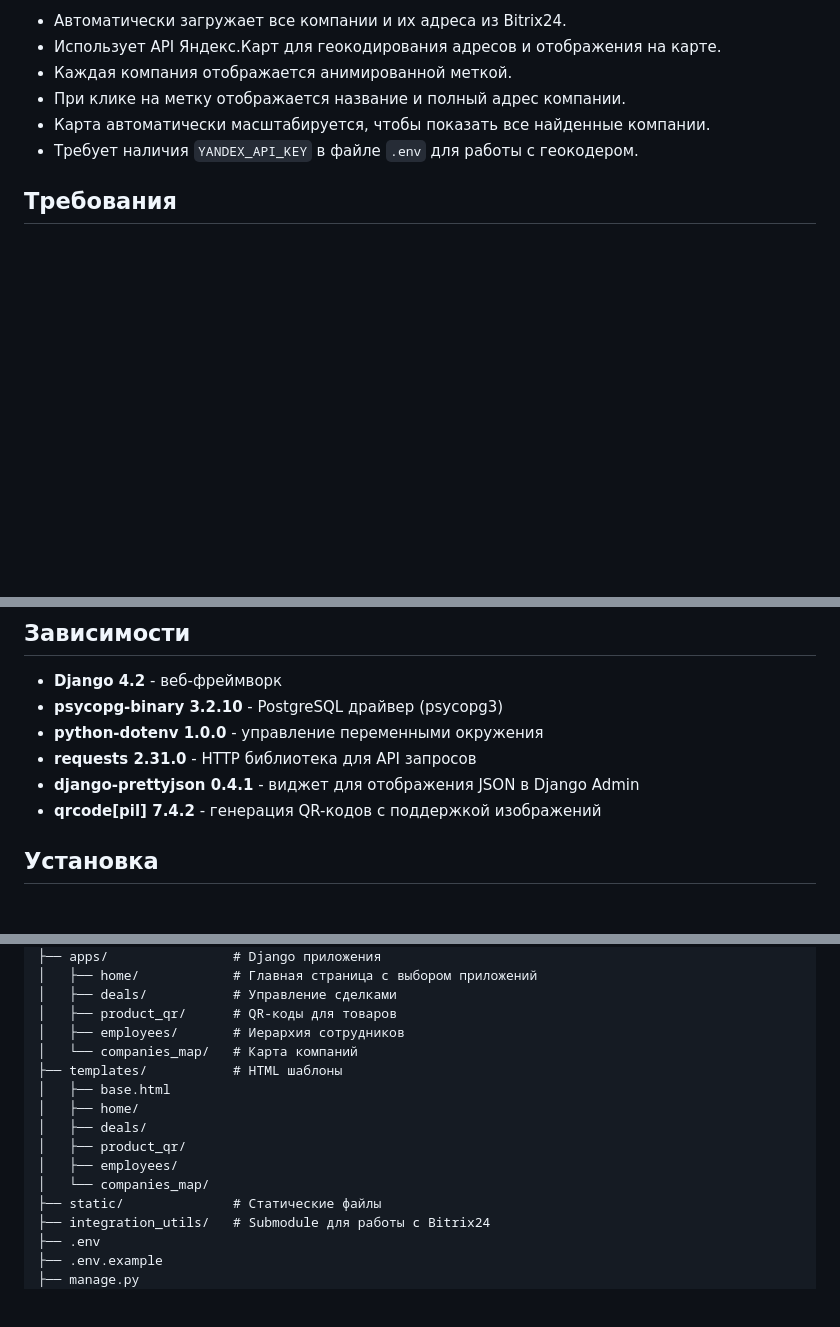
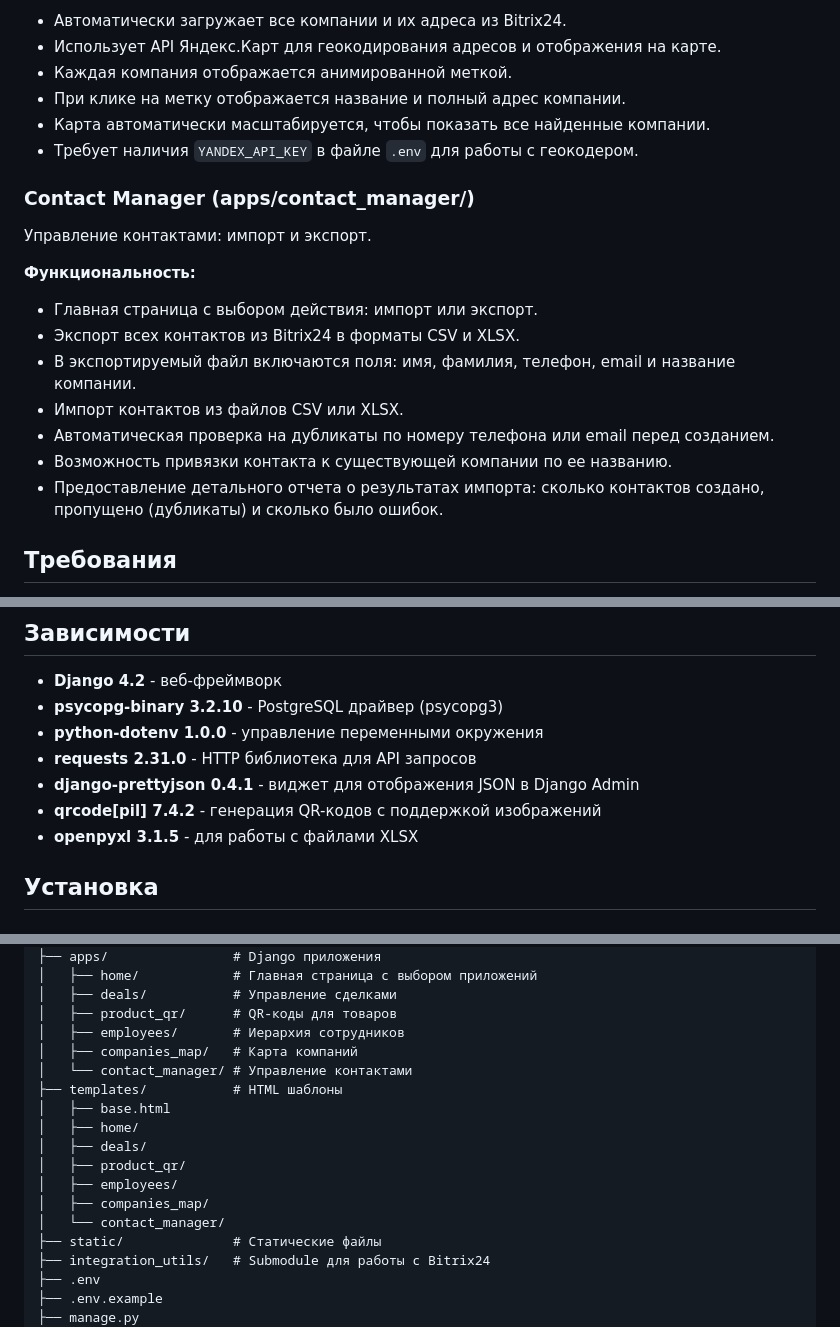
Before and after one commit to Tikhovskoy/deal_management, a Markdown page: README.md, 3 parts joined by grey strips. Rendered like a GitHub page; blank space fills up the shorter version.

Commit message:
Обновил документацию

```diff
--- a/README.md
+++ b/README.md
@@ -54,6 +54,18 @@ Django проект с локальными приложениями для Bitr
 - Карта автоматически масштабируется, чтобы показать все найденные компании.
 - Требует наличия `YANDEX_API_KEY` в файле `.env` для работы с геокодером.
 
+### Contact Manager (apps/contact_manager/)
+Управление контактами: импорт и экспорт.
+
+**Функциональность:**
+- Главная страница с выбором действия: импорт или экспорт.
+- Экспорт всех контактов из Bitrix24 в форматы CSV и XLSX.
+- В экспортируемый файл включаются поля: имя, фамилия, телефон, email и название компании.
+- Импорт контактов из файлов CSV или XLSX.
+- Автоматическая проверка на дубликаты по номеру телефона или email перед созданием.
+- Возможность привязки контакта к существующей компании по ее названию.
+- Предоставление детального отчета о результатах импорта: сколько контактов создано, пропущено (дубликаты) и сколько было ошибок.
+
 ## Требования
 
 - Python 3.12+
@@ -69,6 +81,7 @@ Django проект с локальными приложениями для Bitr
 - **requests 2.31.0** - HTTP библиотека для API запросов
 - **django-prettyjson 0.4.1** - виджет для отображения JSON в Django Admin
 - **qrcode[pil] 7.4.2** - генерация QR-кодов с поддержкой изображений
+- **openpyxl 3.1.5** - для работы с файлами XLSX
 
 ## Установка
 
@@ -213,14 +226,16 @@ deal_management/
 │   ├── deals/           # Управление сделками
 │   ├── product_qr/      # QR-коды для товаров
 │   ├── employees/       # Иерархия сотрудников
-│   └── companies_map/   # Карта компаний
+│   ├── companies_map/   # Карта компаний
+│   └── contact_manager/ # Управление контактами
 ├── templates/           # HTML шаблоны
 │   ├── base.html
 │   ├── home/
 │   ├── deals/
 │   ├── product_qr/
 │   ├── employees/
-│   └── companies_map/
+│   ├── companies_map/
+│   └── contact_manager/
 ├── static/              # Статические файлы
 ├── integration_utils/   # Submodule для работы с Bitrix24
 ├── .env
```
